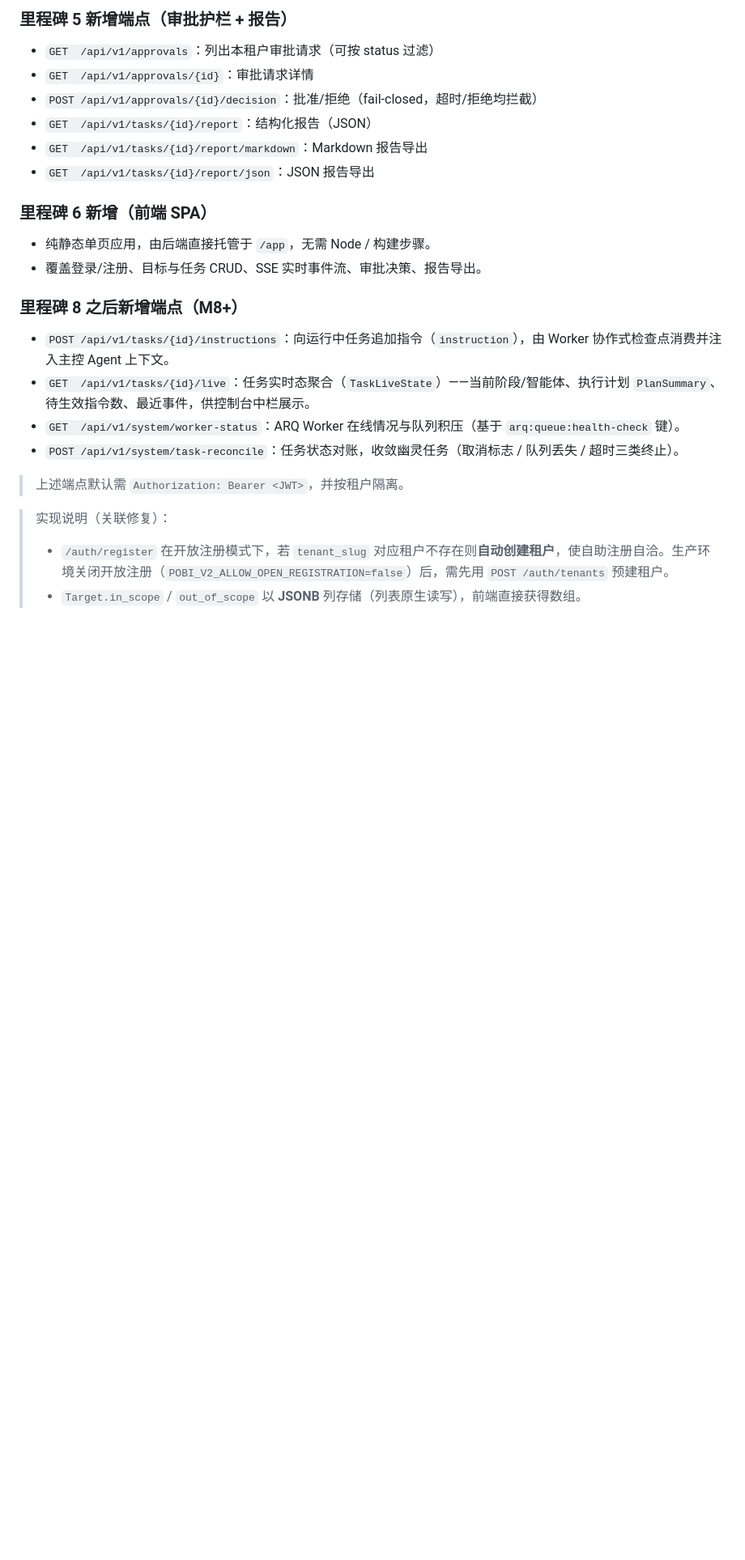
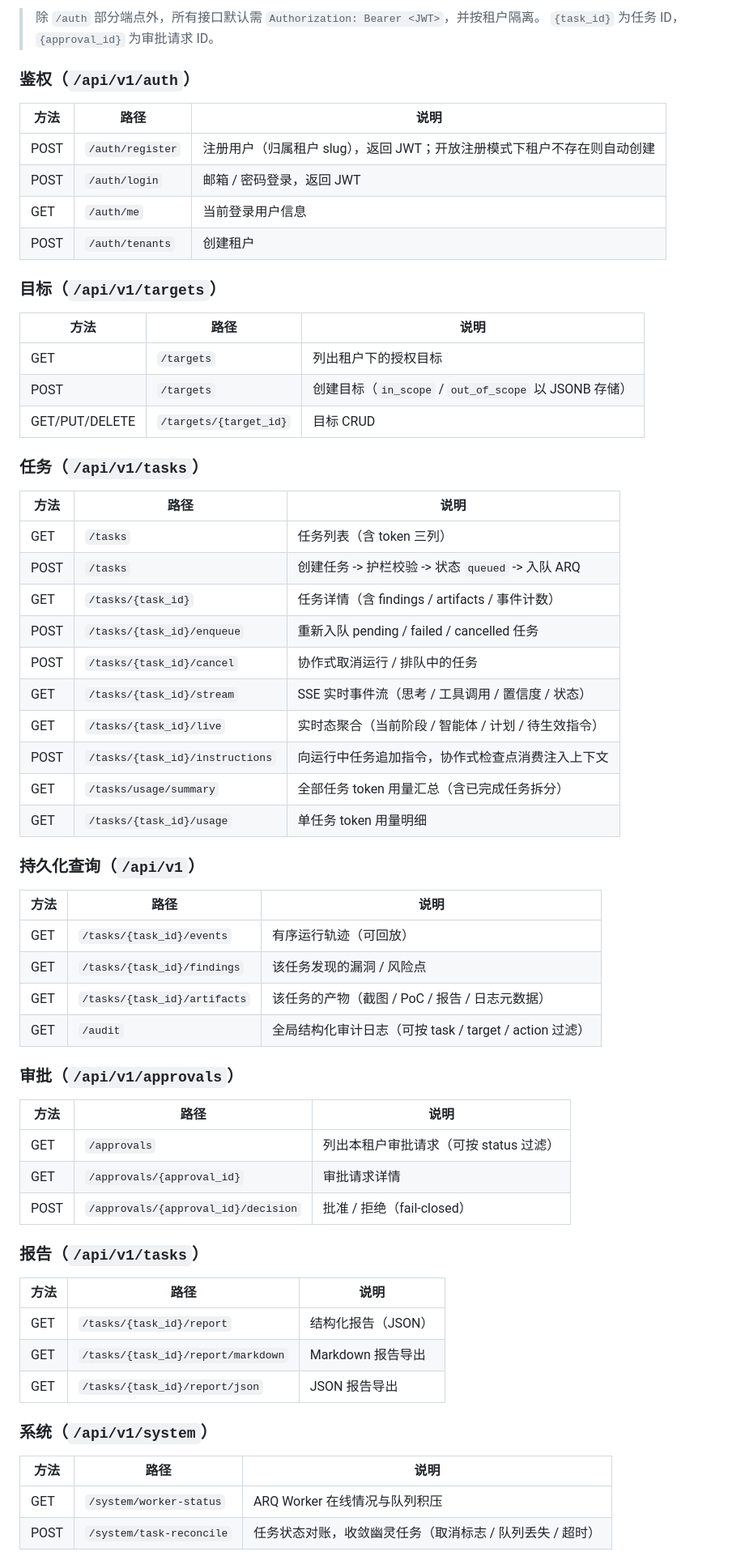
Before and after one commit to Sexisnull/pobi_v2, a Markdown page: README.md, the part around one of its changes. Shown at 81% size. Drawn GitHub-style; blank space fills up the shorter version.

```diff
--- a/README.md
+++ b/README.md
@@ -55,25 +38,68 @@
 
-### 里程碑 5 新增端点（审批护栏 + 报告）
-- `GET  /api/v1/approvals`：列出本租户审批请求（可按 status 过滤）
-- `GET  /api/v1/approvals/{id}`：审批请求详情
-- `POST /api/v1/approvals/{id}/decision`：批准/拒绝（fail-closed，超时/拒绝均拦截）
-- `GET  /api/v1/tasks/{id}/report`：结构化报告（JSON）
-- `GET  /api/v1/tasks/{id}/report/markdown`：Markdown 报告导出
-- `GET  /api/v1/tasks/{id}/report/json`：JSON 报告导出
+> 除 `/auth` 部分端点外，所有接口默认需 `Authorization: Bearer <JWT>`，并按租户隔离。
+> `{task_id}` 为任务 ID，`{approval_id}` 为审批请求 ID。
 
-### 里程碑 6 新增（前端 SPA）
-- 纯静态单页应用，由后端直接托管于 `/app`，无需 Node / 构建步骤。
-- 覆盖登录/注册、目标与任务 CRUD、SSE 实时事件流、审批决策、报告导出。
+### 鉴权（`/api/v1/auth`）
 
-### 里程碑 8 之后新增端点（M8+）
+| 方法 | 路径 | 说明 |
+|------|------|------|
+| POST | `/auth/register` | 注册用户（归属租户 slug），返回 JWT；开放注册模式下租户不存在则自动创建 |
+| POST | `/auth/login` | 邮箱 / 密码登录，返回 JWT |
+| GET | `/auth/me` | 当前登录用户信息 |
+| POST | `/auth/tenants` | 创建租户 |
 
-- `POST /api/v1/tasks/{id}/instructions`：向运行中任务追加指令（`instruction`），由 Worker 协作式检查点消费并注入主控 Agent 上下文。
-- `GET  /api/v1/tasks/{id}/live`：任务实时态聚合（`TaskLiveState`）——当前阶段/智能体、执行计划 `PlanSummary`、待生效指令数、最近事件，供控制台中栏展示。
-- `GET  /api/v1/system/worker-status`：ARQ Worker 在线情况与队列积压（基于 `arq:queue:health-check` 键）。
-- `POST /api/v1/system/task-reconcile`：任务状态对账，收敛幽灵任务（取消标志 / 队列丢失 / 超时三类终止）。
+### 目标（`/api/v1/targets`）
 
-> 上述端点默认需 `Authorization: Bearer <JWT>`，并按租户隔离。
+| 方法 | 路径 | 说明 |
+|------|------|------|
+| GET | `/targets` | 列出租户下的授权目标 |
+| POST | `/targets` | 创建目标（`in_scope` / `out_of_scope` 以 JSONB 存储） |
+| GET/PUT/DELETE | `/targets/{target_id}` | 目标 CRUD |
 
-> 实现说明（关联修复）：
-> - `/auth/register` 在开放注册模式下，若 `tenant_slug` 对应租户不存在则**自动创建租户**，使自助注册自洽。生产环境关闭开放注册（`POBI_V2_ALLOW_OPEN_REGISTRATION=false`）后，需先用 `POST /auth/tenants` 预建租户。
-> - `Target.in_scope` / `out_of_scope` 以 **JSONB** 列存储（列表原生读写），前端直接获得数组。
+### 任务（`/api/v1/tasks`）
+
+| 方法 | 路径 | 说明 |
+|------|------|------|
+| GET | `/tasks` | 任务列表（含 token 三列） |
+| POST | `/tasks` | 创建任务 -> 护栏校验 -> 状态 `queued` -> 入队 ARQ |
+| GET | `/tasks/{task_id}` | 任务详情（含 findings / artifacts / 事件计数） |
+| POST | `/tasks/{task_id}/enqueue` | 重新入队 pending / failed / cancelled 任务 |
+| POST | `/tasks/{task_id}/cancel` | 协作式取消运行 / 排队中的任务 |
+| GET | `/tasks/{task_id}/stream` | SSE 实时事件流（思考 / 工具调用 / 置信度 / 状态） |
+| GET | `/tasks/{task_id}/live` | 实时态聚合（当前阶段 / 智能体 / 计划 / 待生效指令） |
+| POST | `/tasks/{task_id}/instructions` | 向运行中任务追加指令，协作式检查点消费注入上下文 |
+| GET | `/tasks/usage/summary` | 全部任务 token 用量汇总（含已完成任务拆分） |
+| GET | `/tasks/{task_id}/usage` | 单任务 token 用量明细 |
+
+### 持久化查询（`/api/v1`）
+
+| 方法 | 路径 | 说明 |
+|------|------|------|
+| GET | `/tasks/{task_id}/events` | 有序运行轨迹（可回放） |
+| GET | `/tasks/{task_id}/findings` | 该任务发现的漏洞 / 风险点 |
+| GET | `/tasks/{task_id}/artifacts` | 该任务的产物（截图 / PoC / 报告 / 日志元数据） |
+| GET | `/audit` | 全局结构化审计日志（可按 task / target / action 过滤） |
+
+### 审批（`/api/v1/approvals`）
+
+| 方法 | 路径 | 说明 |
+|------|------|------|
+| GET | `/approvals` | 列出本租户审批请求（可按 status 过滤） |
+| GET | `/approvals/{approval_id}` | 审批请求详情 |
+| POST | `/approvals/{approval_id}/decision` | 批准 / 拒绝（fail-closed） |
+
+### 报告（`/api/v1/tasks`）
+
+| 方法 | 路径 | 说明 |
+|------|------|------|
+| GET | `/tasks/{task_id}/report` | 结构化报告（JSON） |
+| GET | `/tasks/{task_id}/report/markdown` | Markdown 报告导出 |
+| GET | `/tasks/{task_id}/report/json` | JSON 报告导出 |
+
+### 系统（`/api/v1/system`）
+
+| 方法 | 路径 | 说明 |
+|------|------|------|
+| GET | `/system/worker-status` | ARQ Worker 在线情况与队列积压 |
+| POST | `/system/task-reconcile` | 任务状态对账，收敛幽灵任务（取消标志 / 队列丢失 / 超时） |
+
```
Also changed, not shown: other parts of README.md (+69 -95 lines).
